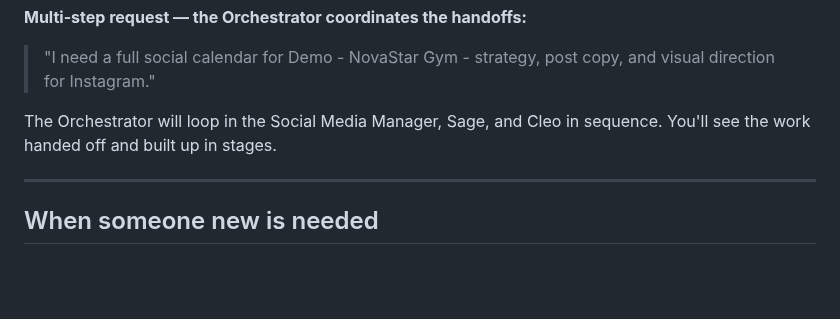
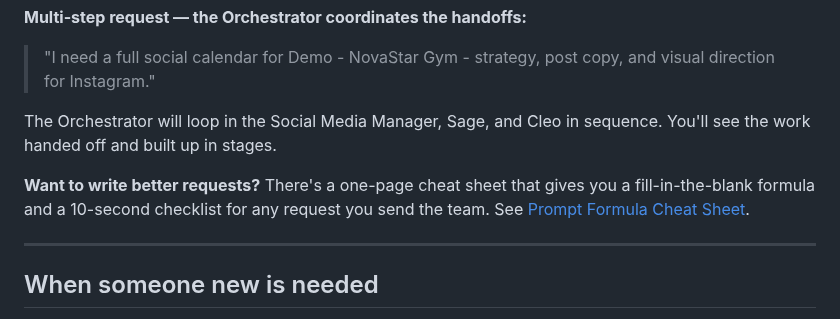
Before and after one commit to sq-cm/claude-template, a Markdown page: Resources/Onboarding/team-onboarding-guide.md, the part around the change. Rendered like a GitHub page; blank space fills up the shorter version.

Commit message:
docs(onboarding): cross-link prompt formula cheat sheet from team guide (#44)
Adds a pointer in the "How to talk to the team" section so new users
discover the fill-in-the-blank prompt formula introduced in #43.

Co-authored-by: Claude Opus 4.8 <noreply@anthropic.com>

```diff
--- a/Resources/Onboarding/team-onboarding-guide.md
+++ b/Resources/Onboarding/team-onboarding-guide.md
@@ -63,6 +63,8 @@ The `@Name` format goes directly to that person, bypassing Sam's routing step. U
 
 The Orchestrator will loop in the Social Media Manager, Sage, and Cleo in sequence. You'll see the work handed off and built up in stages.
 
+**Want to write better requests?** There's a one-page cheat sheet that gives you a fill-in-the-blank formula and a 10-second checklist for any request you send the team. See [Prompt Formula Cheat Sheet](../Learn/prompt-formula-cheat-sheet.md).
+
 ---
 
 ## When someone new is needed
```
